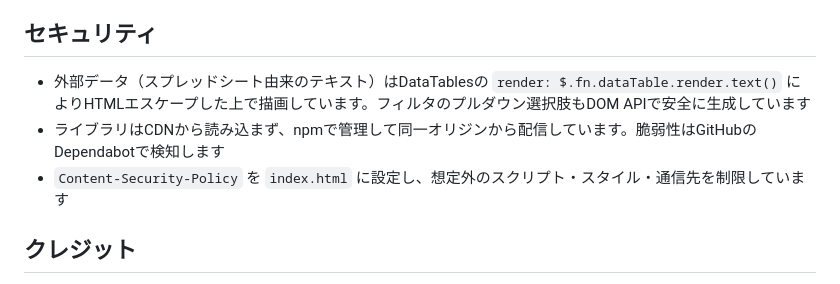
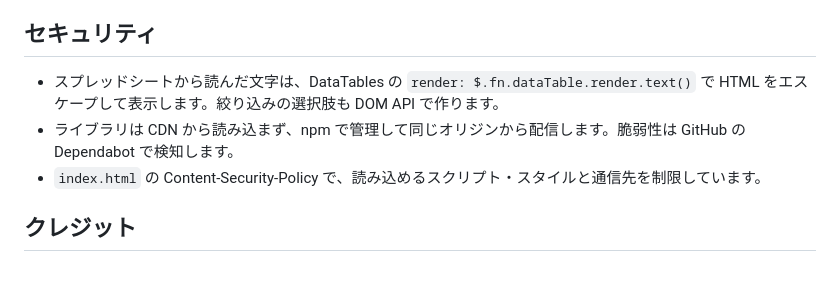
Before and after one commit to mnkm/prnb-songlist, a Markdown page: README.md, the part around one of its changes. Drawn GitHub-style.

```diff
--- a/README.md
+++ b/README.md
@@ -64,9 +50,9 @@ GAS（`gas/`）の変更は、このデプロイでは公開されません。`n
 
 ## セキュリティ
 
-- 外部データ（スプレッドシート由来のテキスト）はDataTablesの `render: $.fn.dataTable.render.text()` によりHTMLエスケープした上で描画しています。フィルタのプルダウン選択肢もDOM APIで安全に生成しています
-- ライブラリはCDNから読み込まず、npmで管理して同一オリジンから配信しています。脆弱性はGitHubのDependabotで検知します
-- `Content-Security-Policy` を `index.html` に設定し、想定外のスクリプト・スタイル・通信先を制限しています
+- スプレッドシートから読んだ文字は、DataTables の `render: $.fn.dataTable.render.text()` で HTML をエスケープして表示します。絞り込みの選択肢も DOM API で作ります。
+- ライブラリは CDN から読み込まず、npm で管理して同じオリジンから配信します。脆弱性は GitHub の Dependabot で検知します。
+- `index.html` の Content-Security-Policy で、読み込めるスクリプト・スタイルと通信先を制限しています。
 
 ## クレジット
 
```
Also changed, not shown: other parts of README.md (+21 -35 lines).
